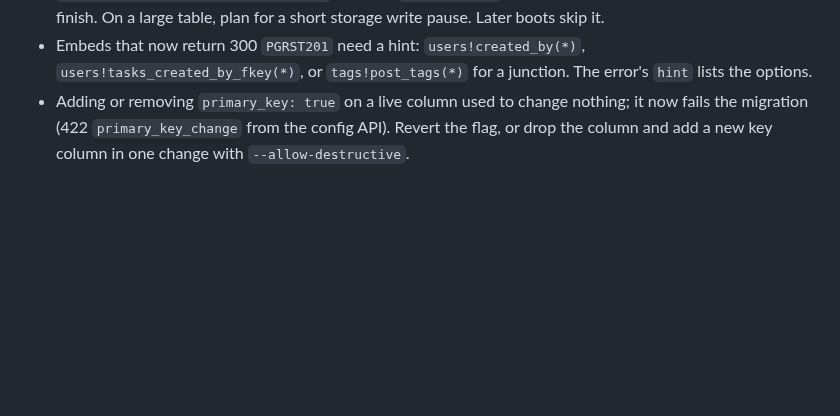
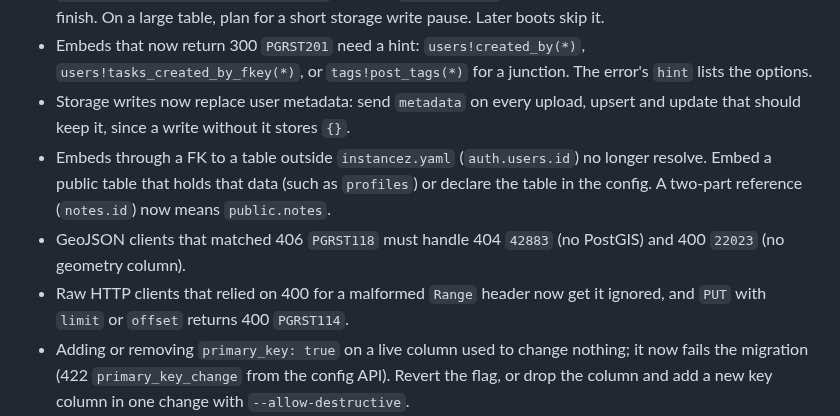
Before and after one commit to instancez/instancez, a Markdown page: CHANGELOG.md, the part around the change. GitHub-like rendering; blank space fills up the shorter version.

Commit message:
docs: add upgrading steps for metadata, FK embeds, GeoJSON and Range

```diff
--- a/CHANGELOG.md
+++ b/CHANGELOG.md
@@ -131,6 +131,10 @@ All notable changes to instancez are recorded here. The format follows [Keep a C
 - Code that reads storage `list()`, `listV2()` or `info()` must move to the Supabase shapes above: `hasNext`/`nextCursor` on list-v2, the UUID `id` and folder entries on `list()`, and `info().metadata` holding user metadata. Pass the returned `nextCursor` back as `cursor` instead of an object name.
 - The first boot after upgrading builds two indexes on `storage.objects` (`bucket_id, name COLLATE "C"` and `bucket_id, lower(name) COLLATE "C"`) without `CONCURRENTLY`, which blocks writes to that table until they finish. On a large table, plan for a short storage write pause. Later boots skip it.
 - Embeds that now return 300 `PGRST201` need a hint: `users!created_by(*)`, `users!tasks_created_by_fkey(*)`, or `tags!post_tags(*)` for a junction. The error's `hint` lists the options.
+- Storage writes now replace user metadata: send `metadata` on every upload, upsert and update that should keep it, since a write without it stores `{}`.
+- Embeds through a FK to a table outside `instancez.yaml` (`auth.users.id`) no longer resolve. Embed a public table that holds that data (such as `profiles`) or declare the table in the config. A two-part reference (`notes.id`) now means `public.notes`.
+- GeoJSON clients that matched 406 `PGRST118` must handle 404 `42883` (no PostGIS) and 400 `22023` (no geometry column).
+- Raw HTTP clients that relied on 400 for a malformed `Range` header now get it ignored, and `PUT` with `limit` or `offset` returns 400 `PGRST114`.
 - Adding or removing `primary_key: true` on a live column used to change nothing; it now fails the migration (422 `primary_key_change` from the config API). Revert the flag, or drop the column and add a new key column in one change with `--allow-destructive`.
 - `security: definer` RPCs without `set: { search_path: ... }` now print a warning on `inz validate` and `inz dev`. It doesn't block boot.
 
```
